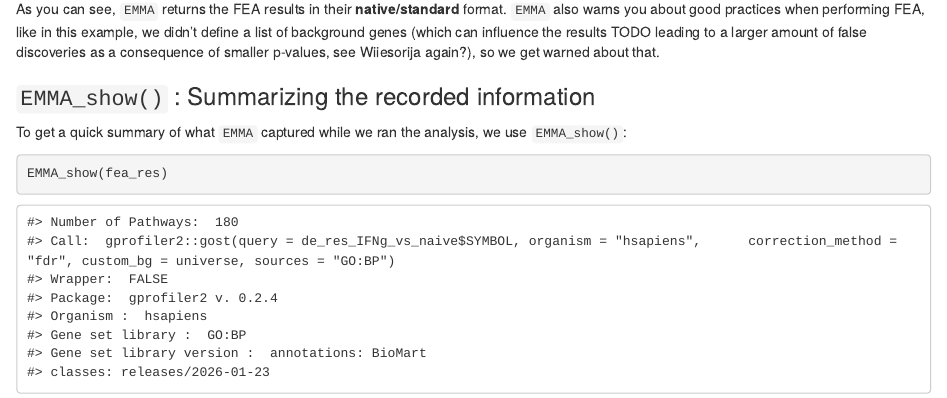
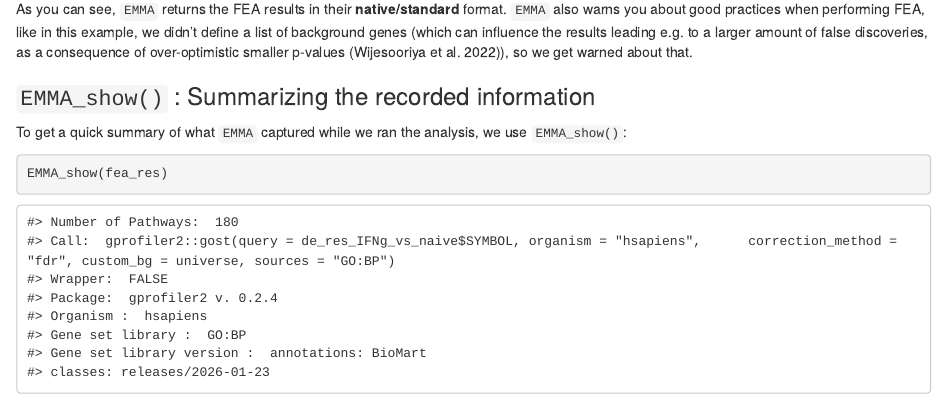
Before and after one commit to imbeimainz/EMMA, an R Markdown document (vignettes/Introduction_to_EMMA.Rmd): the page in a window 1100 px wide, from 5340 px down. Rendered offline with R 4.5, knitr and Pandoc, with nearby package versions; drawn as R Markdown's standard HTML page in place of the format the file asks for; some code elsewhere in the file could not run offline.

Commit message:
fixed the spot with correct citation

```diff
--- a/vignettes/Introduction_to_EMMA.Rmd
+++ b/vignettes/Introduction_to_EMMA.Rmd
@@ -255,7 +255,8 @@ fea_res <- EMMA_run(
 As you can see, `EMMA` returns the FEA results in their **native/standard** format.
 `EMMA` also warns you about good practices when performing FEA, like in this
 example, we didn't define a list of background genes (which can influence the
-results TODO leading to a larger amount of false discoveries as a consequence of smaller p-values, see Wiiesorija again?), so we get warned about that.
+results leading e.g. to a larger amount of false discoveries, as a consequence
+of over-optimistic smaller p-values [@Wijesooriya2022]), so we get warned about that.
 
 ### `EMMA_show()` : Summarizing the recorded information
 
```
